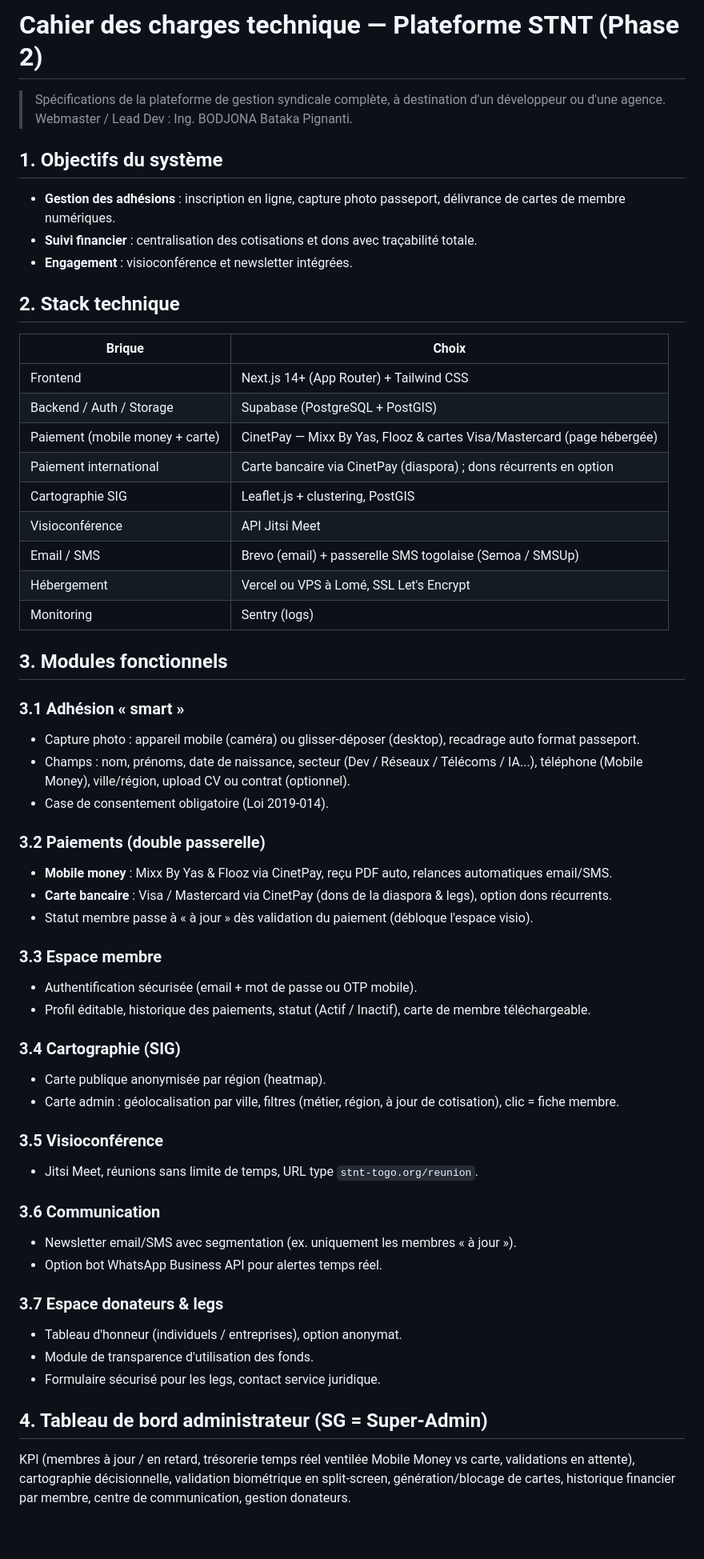
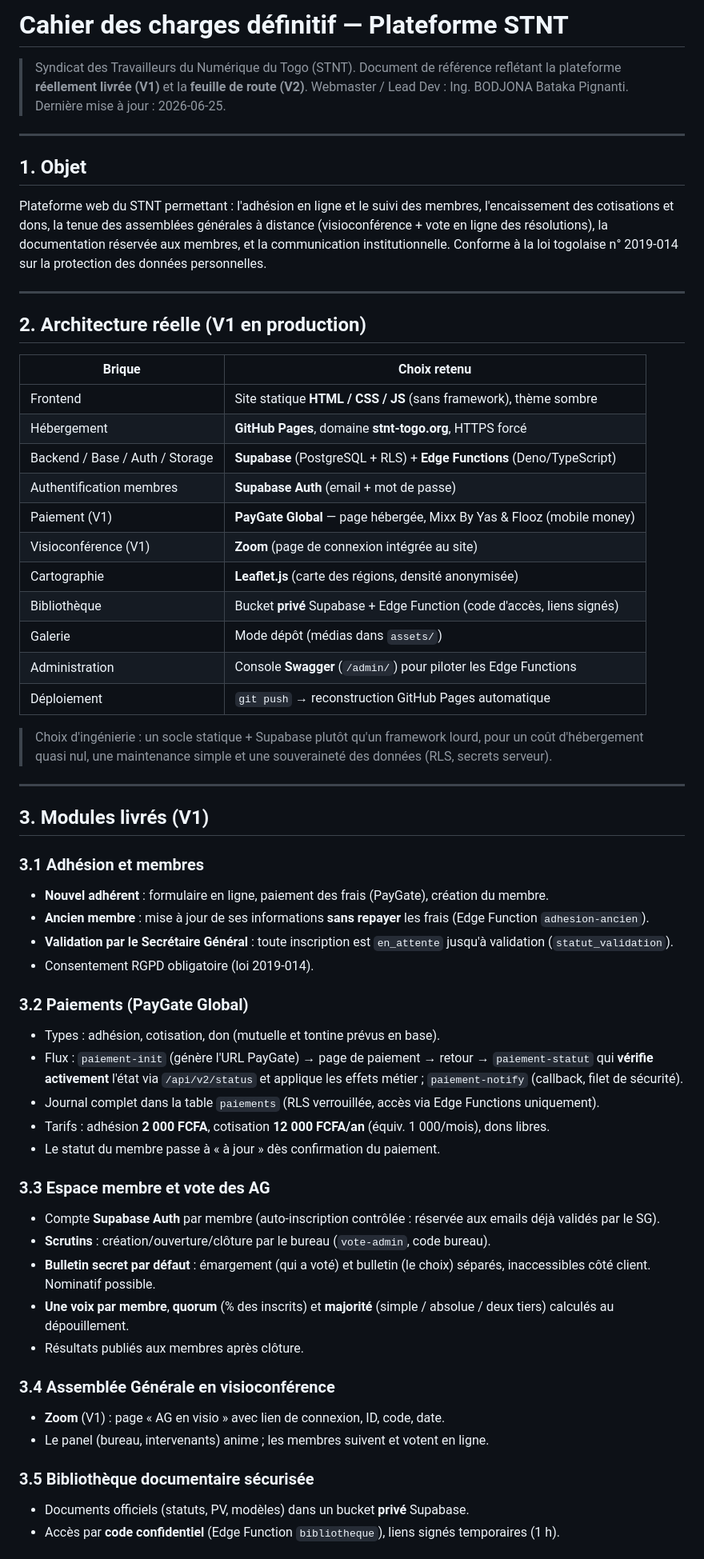
Before and after one commit to dgtecsarlu/stnt-togo, a Markdown page: CAHIER-DES-CHARGES.md, the part around one of its changes. Shown at 80% size. Rendered like a GitHub page; blank space fills up the shorter version.

Commit message:
Cahier des charges définitif (V1 livrée + feuille de route V2)
Co-Authored-By: Claude Opus 4.8 <noreply@anthropic.com>

```diff
--- a/CAHIER-DES-CHARGES.md
+++ b/CAHIER-DES-CHARGES.md
@@ -1,61 +1,71 @@
-# Cahier des charges technique — Plateforme STNT (Phase 2)
+# Cahier des charges définitif — Plateforme STNT
 
-> Spécifications de la plateforme de gestion syndicale complète, à destination d'un développeur ou d'une agence.
+> Syndicat des Travailleurs du Numérique du Togo (STNT).
+> Document de référence reflétant la plateforme **réellement livrée (V1)** et la **feuille de route (V2)**.
 > Webmaster / Lead Dev : Ing. BODJONA Bataka Pignanti.
+> Dernière mise à jour : 2026-06-25.
 
-## 1. Objectifs du système
+---
 
-- **Gestion des adhésions** : inscription en ligne, capture photo passeport, délivrance de cartes de membre numériques.
-- **Suivi financier** : centralisation des cotisations et dons avec traçabilité totale.
-- **Engagement** : visioconférence et newsletter intégrées.
+## 1. Objet
 
-## 2. Stack technique
+Plateforme web du STNT permettant : l'adhésion en ligne et le suivi des membres,
+l'encaissement des cotisations et dons, la tenue des assemblées générales à
+distance (visioconférence + vote en ligne des résolutions), la documentation
+réservée aux membres, et la communication institutionnelle. Conforme à la loi
+togolaise n° 2019-014 sur la protection des données personnelles.
 
-| Brique | Choix |
-|--------|-------|
-| Frontend | Next.js 14+ (App Router) + Tailwind CSS |
-| Backend / Auth / Storage | Supabase (PostgreSQL + PostGIS) |
-| Paiement (mobile money + carte) | CinetPay — Mixx By Yas, Flooz & cartes Visa/Mastercard (page hébergée) |
-| Paiement international | Carte bancaire via CinetPay (diaspora) ; dons récurrents en option |
-| Cartographie SIG | Leaflet.js + clustering, PostGIS |
-| Visioconférence | API Jitsi Meet |
-| Email / SMS | Brevo (email) + passerelle SMS togolaise (Semoa / SMSUp) |
-| Hébergement | Vercel ou VPS à Lomé, SSL Let's Encrypt |
-| Monitoring | Sentry (logs) |
+---
 
-## 3. Modules fonctionnels
+## 2. Architecture réelle (V1 en production)
 
-### 3.1 Adhésion « smart »
-- Capture photo : appareil mobile (caméra) ou glisser-déposer (desktop), recadrage auto format passeport.
-- Champs : nom, prénoms, date de naissance, secteur (Dev / Réseaux / Télécoms / IA...), téléphone (Mobile Money), ville/région, upload CV ou contrat (optionnel).
-- Case de consentement obligatoire (Loi 2019-014).
+| Brique | Choix retenu |
+|--------|--------------|
+| Frontend | Site statique **HTML / CSS / JS** (sans framework), thème sombre |
+| Hébergement | **GitHub Pages**, domaine **stnt-togo.org**, HTTPS forcé |
+| Backend / Base / Auth / Storage | **Supabase** (PostgreSQL + RLS) + **Edge Functions** (Deno/TypeScript) |
+| Authentification membres | **Supabase Auth** (email + mot de passe) |
+| Paiement (V1) | **PayGate Global** — page hébergée, Mixx By Yas & Flooz (mobile money) |
+| Visioconférence (V1) | **Zoom** (page de connexion intégrée au site) |
+| Cartographie | **Leaflet.js** (carte des régions, densité anonymisée) |
+| Bibliothèque | Bucket **privé** Supabase + Edge Function (code d'accès, liens signés) |
+| Galerie | Mode dépôt (médias dans `assets/`) |
+| Administration | Console **Swagger** (`/admin/`) pour piloter les Edge Functions |
+| Déploiement | `git push` → reconstruction GitHub Pages automatique |
 
-### 3.2 Paiements (double passerelle)
-- **Mobile money** : Mixx By Yas & Flooz via CinetPay, reçu PDF auto, relances automatiques email/SMS.
-- **Carte bancaire** : Visa / Mastercard via CinetPay (dons de la diaspora & legs), option dons récurrents.
-- Statut membre passe à « à jour » dès validation du paiement (débloque l'espace visio).
+> Choix d'ingénierie : un socle statique + Supabase plutôt qu'un framework lourd,
+> pour un coût d'hébergement quasi nul, une maintenance simple et une souveraineté
+> des données (RLS, secrets serveur).
 
-### 3.3 Espace membre
-- Authentification sécurisée (email + mot de passe ou OTP mobile).
-- Profil éditable, historique des paiements, statut (Actif / Inactif), carte de membre téléchargeable.
+---
 
-### 3.4 Cartographie (SIG)
-- Carte publique anonymisée par région (heatmap).
-- Carte admin : géolocalisation par ville, filtres (métier, région, à jour de cotisation), clic = fiche membre.
+## 3. Modules livrés (V1)
 
-### 3.5 Visioconférence
-- Jitsi Meet, réunions sans limite de temps, URL type `stnt-togo.org/reunion`.
+### 3.1 Adhésion et membres
+- **Nouvel adhérent** : formulaire en ligne, paiement des frais (PayGate), création du membre.
+- **Ancien membre** : mise à jour de ses informations **sans repayer** les frais (Edge Function `adhesion-ancien`).
+- **Validation par le Secrétaire Général** : toute inscription est `en_attente` jusqu'à validation (`statut_validation`).
+- Consentement RGPD obligatoire (loi 2019-014).
 
-### 3.6 Communication
-- Newsletter email/SMS avec segmentation (ex. uniquement les membres « à jour »).
-- Option bot WhatsApp Business API pour alertes temps réel.
+### 3.2 Paiements (PayGate Global)
+- Types : adhésion, cotisation, don (mutuelle et tontine prévus en base).
+- Flux : `paiement-init` (génère l'URL PayGate) → page de paiement → retour → `paiement-statut` qui **vérifie activement** l'état via `/api/v2/status` et applique les effets métier ; `paiement-notify` (callback, filet de sécurité).
+- Journal complet dans la table `paiements` (RLS verrouillée, accès via Edge Functions uniquement).
+- Tarifs : adhésion **2 000 FCFA**, cotisation **12 000 FCFA/an** (équiv. 1 000/mois), dons libres.
+- Le statut du membre passe à « à jour » dès confirmation du paiement.
 
-### 3.7 Espace donateurs & legs
-- Tableau d'honneur (individuels / entreprises), option anonymat.
-- Module de transparence d'utilisation des fonds.
-- Formulaire sécurisé pour les legs, contact service juridique.
+### 3.3 Espace membre et vote des AG
+- Compte **Supabase Auth** par membre (auto-inscription contrôlée : réservée aux emails déjà validés par le SG).
+- **Scrutins** : création/ouverture/clôture par le bureau (`vote-admin`, code bureau).
+- **Bulletin secret par défaut** : émargement (qui a voté) et bulletin (le choix) séparés, inaccessibles côté client. Nominatif possible.
+- **Une voix par membre**, **quorum** (% des inscrits) et **majorité** (simple / absolue / deux tiers) calculés au dépouillement.
+- Résultats publiés aux membres après clôture.
 
-## 4. Tableau de bord administrateur (SG = Super-Admin)
+### 3.4 Assemblée Générale en visioconférence
+- **Zoom** (V1) : page « AG en visio » avec lien de connexion, ID, code, date.
+- Le panel (bureau, intervenants) anime ; les membres suivent et votent en ligne.
 
-KPI (membres à jour / en retard, trésorerie temps réel ventilée Mobile Money vs carte, validations en attente), cartographie décisionnelle, validation biométrique en split-screen, génération/blocage de cartes, historique financier par membre, centre de communication, gestion donateurs.
+### 3.5 Bibliothèque documentaire sécurisée
+- Documents officiels (statuts, PV, modèles) dans un bucket **privé** Supabase.
+- Accès par **code confidentiel** (Edge Function `bibliotheque`), liens signés temporaires (1 h).
 
```
Also changed, not shown: other parts of CAHIER-DES-CHARGES.md (+51 -71 lines).
